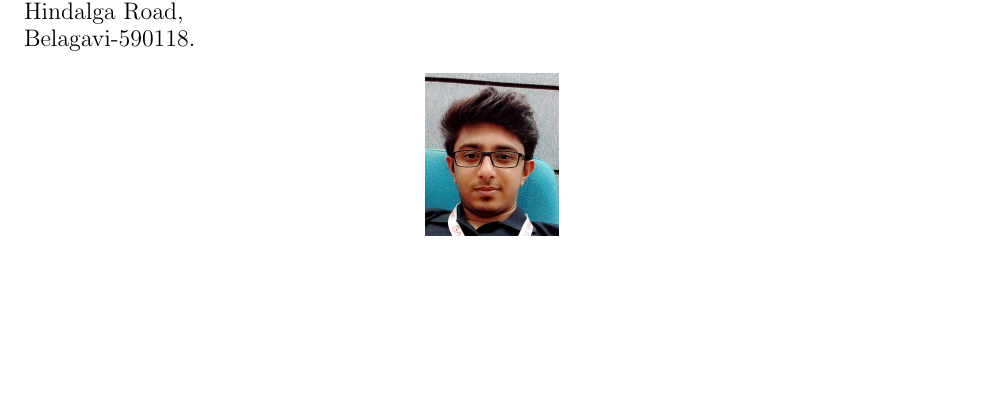
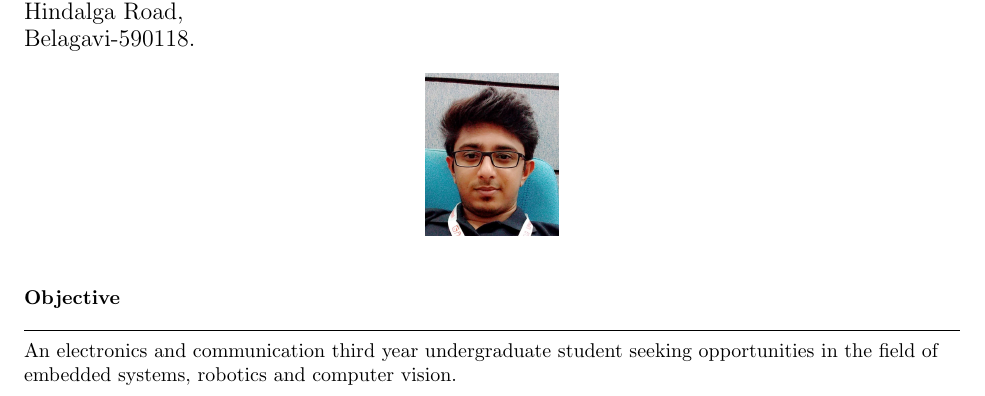
Before and after one commit to Avb527/AkshayBhosale_Resume, a LaTeX CV (resume_final/document.tex): part of the page, cut so that both start at the same text, the shorter picture padded with empty space. Compiled offline with pdfLaTeX.

Commit message:
Fourth Commit

```diff
--- a/resume_final/document.tex
+++ b/resume_final/document.tex
@@ -22,4 +22,12 @@
 \begin{center}
 	\includegraphics[scale=0.15]{pic.PNG}
 \end{center}
+\vspace{1mm}
+\begin{flushleft}
+	{\textbf{Objective }} \\
+	\vspace{0.5mm}
+	\noindent \hrulefill
+	\vspace{0.5mm} \\
+	An electronics and communication third year undergraduate student seeking opportunities in the field of embedded systems, robotics and computer vision. \\
+\end{flushleft}
 \end{document}
```
Also changed, not shown: resume_final/document.pdf, 2 other files.
